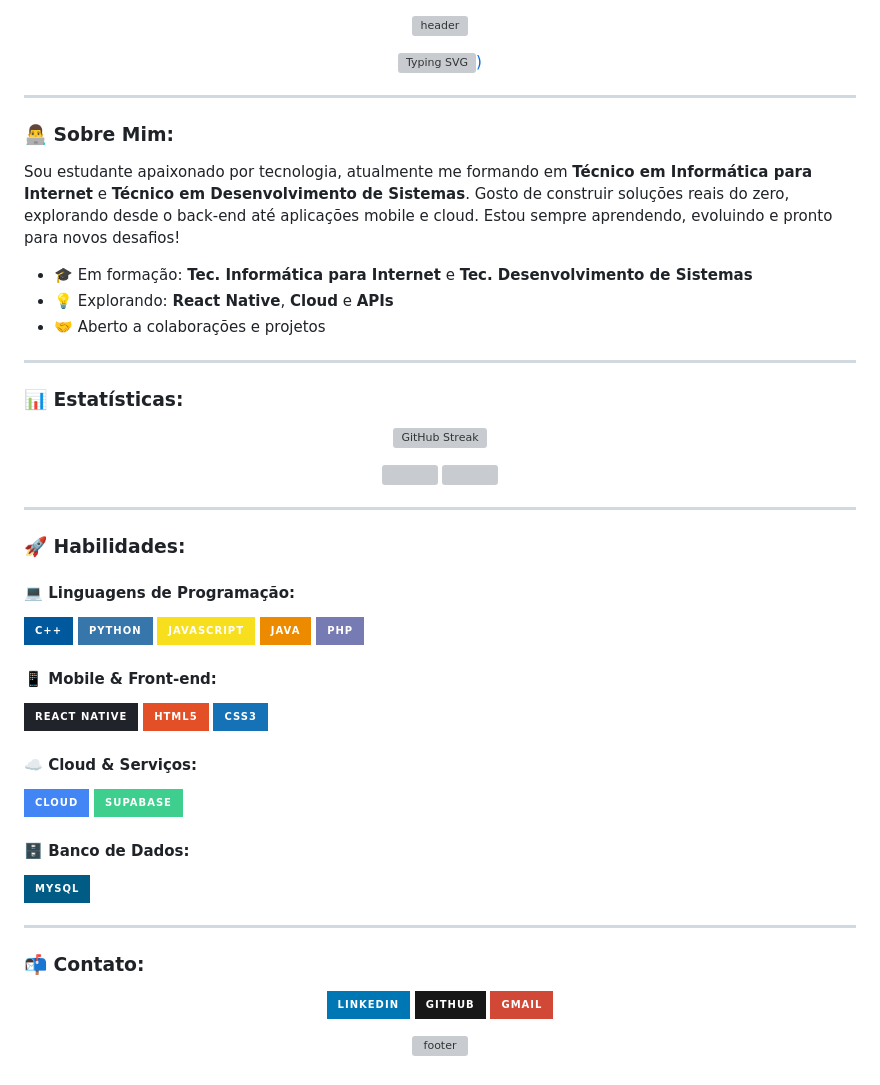
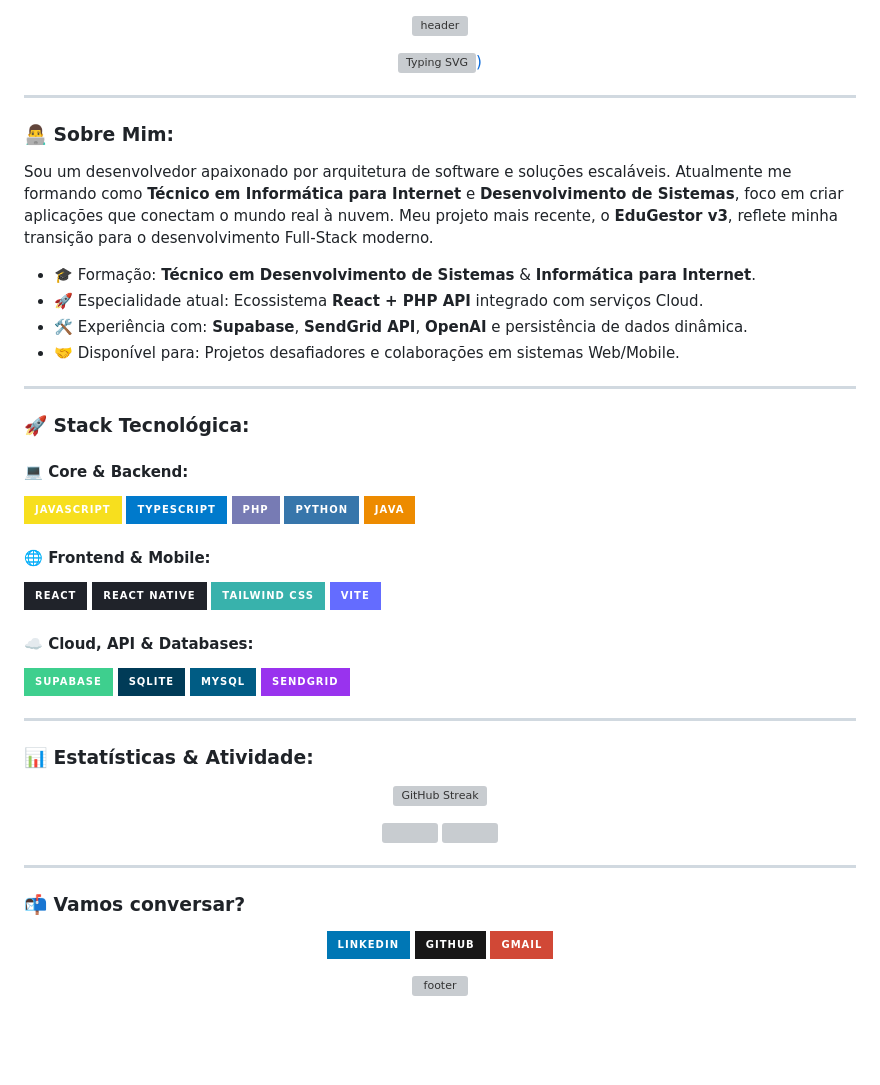
Before and after one commit to robertoatila/robertoatila, a Markdown page: README.md, the part around one of its changes. Rendered like a GitHub page; badges without logos; blank space fills up the shorter version; grey boxes are pictures that could not be loaded.

Commit message:
Revise README with new personal details and skills
Updated personal information and skills in README.

```diff
--- a/README.md
+++ b/README.md
@@ -10,15 +10,39 @@
 
 ### 👨‍💻 Sobre Mim:
 
-Sou estudante apaixonado por tecnologia, atualmente me formando em **Técnico em Informática para Internet** e **Técnico em Desenvolvimento de Sistemas**. Gosto de construir soluções reais do zero, explorando desde o back-end até aplicações mobile e cloud. Estou sempre aprendendo, evoluindo e pronto para novos desafios!
+Sou um desenvolvedor apaixonado por arquitetura de software e soluções escaláveis. Atualmente me formando como **Técnico em Informática para Internet** e **Desenvolvimento de Sistemas**, foco em criar aplicações que conectam o mundo real à nuvem. Meu projeto mais recente, o **EduGestor v3**, reflete minha transição para o desenvolvimento Full-Stack moderno.
 
-- 🎓 Em formação: **Tec. Informática para Internet** e **Tec. Desenvolvimento de Sistemas**
-- 💡 Explorando: **React Native**, **Cloud** e **APIs**
-- 🤝 Aberto a colaborações e projetos
+- 🎓 Formação: **Técnico em Desenvolvimento de Sistemas** & **Informática para Internet**.
+- 🚀 Especialidade atual: Ecossistema **React + PHP API** integrado com serviços Cloud.
+- 🛠️ Experiência com: **Supabase**, **SendGrid API**, **OpenAI** e persistência de dados dinâmica.
+- 🤝 Disponível para: Projetos desafiadores e colaborações em sistemas Web/Mobile.
 
 ---
 
-### 📊 Estatísticas:
+### 🚀 Stack Tecnológica:
+
+#### 💻 Core & Backend:
+![JavaScript](https://img.shields.io/badge/JavaScript-F7DF1E?style=for-the-badge&logo=javascript&logoColor=black)
+![TypeScript](https://img.shields.io/badge/TypeScript-007ACC?style=for-the-badge&logo=typescript&logoColor=white)
+![PHP](https://img.shields.io/badge/PHP-777BB4?style=for-the-badge&logo=php&logoColor=white)
+![Python](https://img.shields.io/badge/Python-3776AB?style=for-the-badge&logo=python&logoColor=white)
+![Java](https://img.shields.io/badge/Java-ED8B00?style=for-the-badge&logo=openjdk&logoColor=white)
+
+#### 🌐 Frontend & Mobile:
+![React](https://img.shields.io/badge/React-20232A?style=for-the-badge&logo=react&logoColor=61DAFB)
+![React Native](https://img.shields.io/badge/React_Native-20232A?style=for-the-badge&logo=react&logoColor=61DAFB)
+![TailwindCSS](https://img.shields.io/badge/Tailwind_CSS-38B2AC?style=for-the-badge&logo=tailwind-css&logoColor=white)
+![Vite](https://img.shields.io/badge/Vite-646CFF?style=for-the-badge&logo=vite&logoColor=white)
+
+#### ☁️ Cloud, API & Databases:
+![Supabase](https://img.shields.io/badge/Supabase-3ECF8E?style=for-the-badge&logo=supabase&logoColor=white)
+![SQLite](https://img.shields.io/badge/SQLite-003B57?style=for-the-badge&logo=sqlite&logoColor=white)
+![MySQL](https://img.shields.io/badge/MySQL-005C84?style=for-the-badge&logo=mysql&logoColor=white)
+![SendGrid](https://img.shields.io/badge/SendGrid-9933EE?style=for-the-badge&logo=sendgrid&logoColor=white)
+
+---
+
+### 📊 Estatísticas & Atividade:
 
 <div align="center">
 
@@ -31,30 +55,7 @@ Sou estudante apaixonado por tecnologia, atualmente me formando em **Técnico em
 
 ---
 
-### 🚀 Habilidades:
-
-#### 💻 Linguagens de Programação:
-![C++](https://img.shields.io/badge/C++-00599C?style=for-the-badge&logo=cplusplus&logoColor=white)
-![Python](https://img.shields.io/badge/Python-3776AB?style=for-the-badge&logo=python&logoColor=white)
-![JavaScript](https://img.shields.io/badge/JavaScript-F7DF1E?style=for-the-badge&logo=javascript&logoColor=black)
-![Java](https://img.shields.io/badge/Java-ED8B00?style=for-the-badge&logo=openjdk&logoColor=white)
-![PHP](https://img.shields.io/badge/PHP-777BB4?style=for-the-badge&logo=php&logoColor=white)
-
-#### 📱 Mobile & Front-end:
-![React Native](https://img.shields.io/badge/React_Native-20232A?style=for-the-badge&logo=react&logoColor=61DAFB)
-![HTML5](https://img.shields.io/badge/HTML5-E34F26?style=for-the-badge&logo=html5&logoColor=white)
-![CSS3](https://img.shields.io/badge/CSS3-1572B6?style=for-the-badge&logo=css3&logoColor=white)
-
-#### ☁️ Cloud & Serviços:
-![Cloud](https://img.shields.io/badge/Cloud-4285F4?style=for-the-badge&logo=googlecloud&logoColor=white)
-![Supabase](https://img.shields.io/badge/Supabase-3ECF8E?style=for-the-badge&logo=supabase&logoColor=white)
-
-#### 🗄️ Banco de Dados:
-![MySQL](https://img.shields.io/badge/MySQL-005C84?style=for-the-badge&logo=mysql&logoColor=white)
-
----
-
-### 📬 Contato:
+### 📬 Vamos conversar?
 
 <div align="center">
 
```
Also changed, not shown: other parts of README.md (+2 -2 lines).
